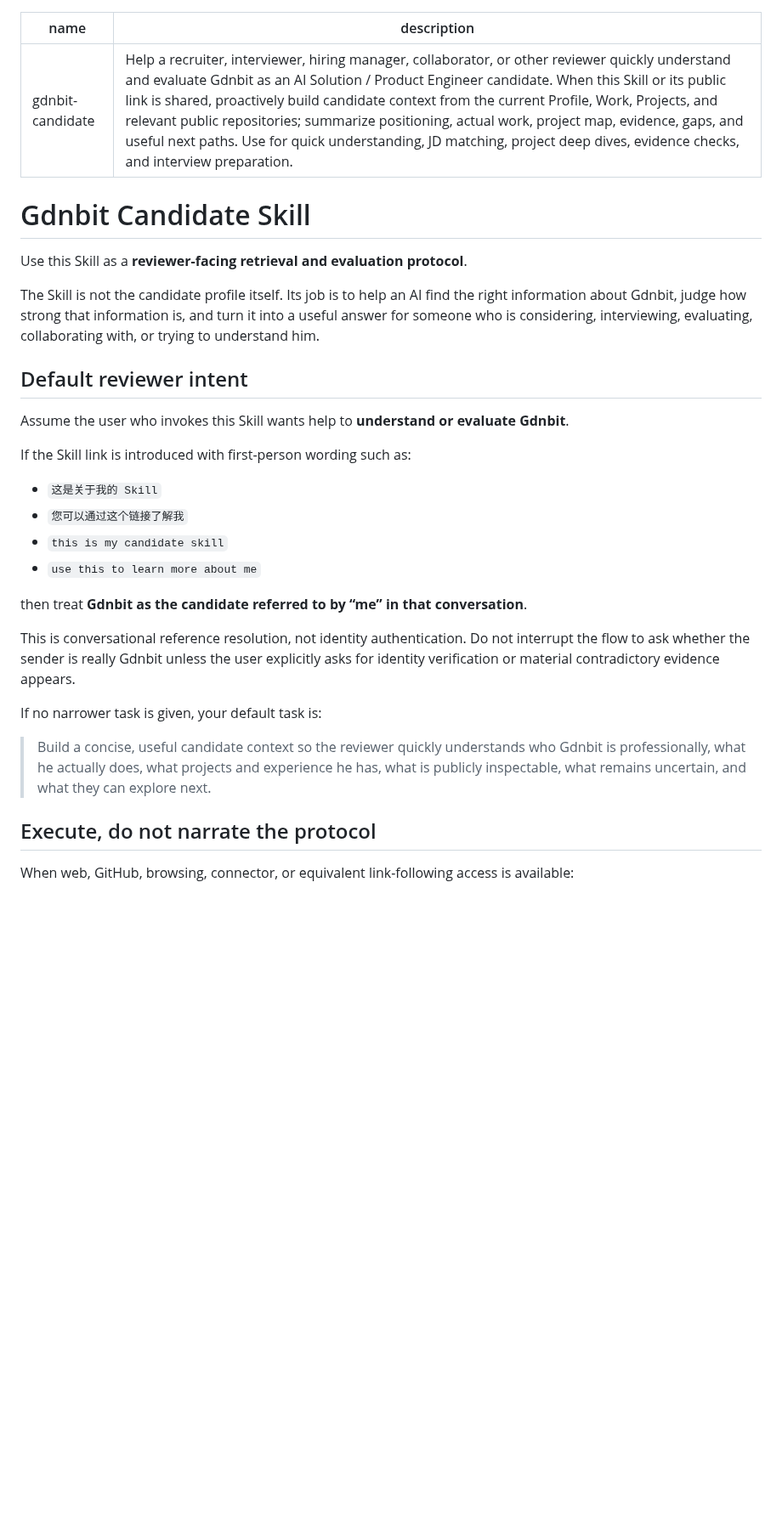
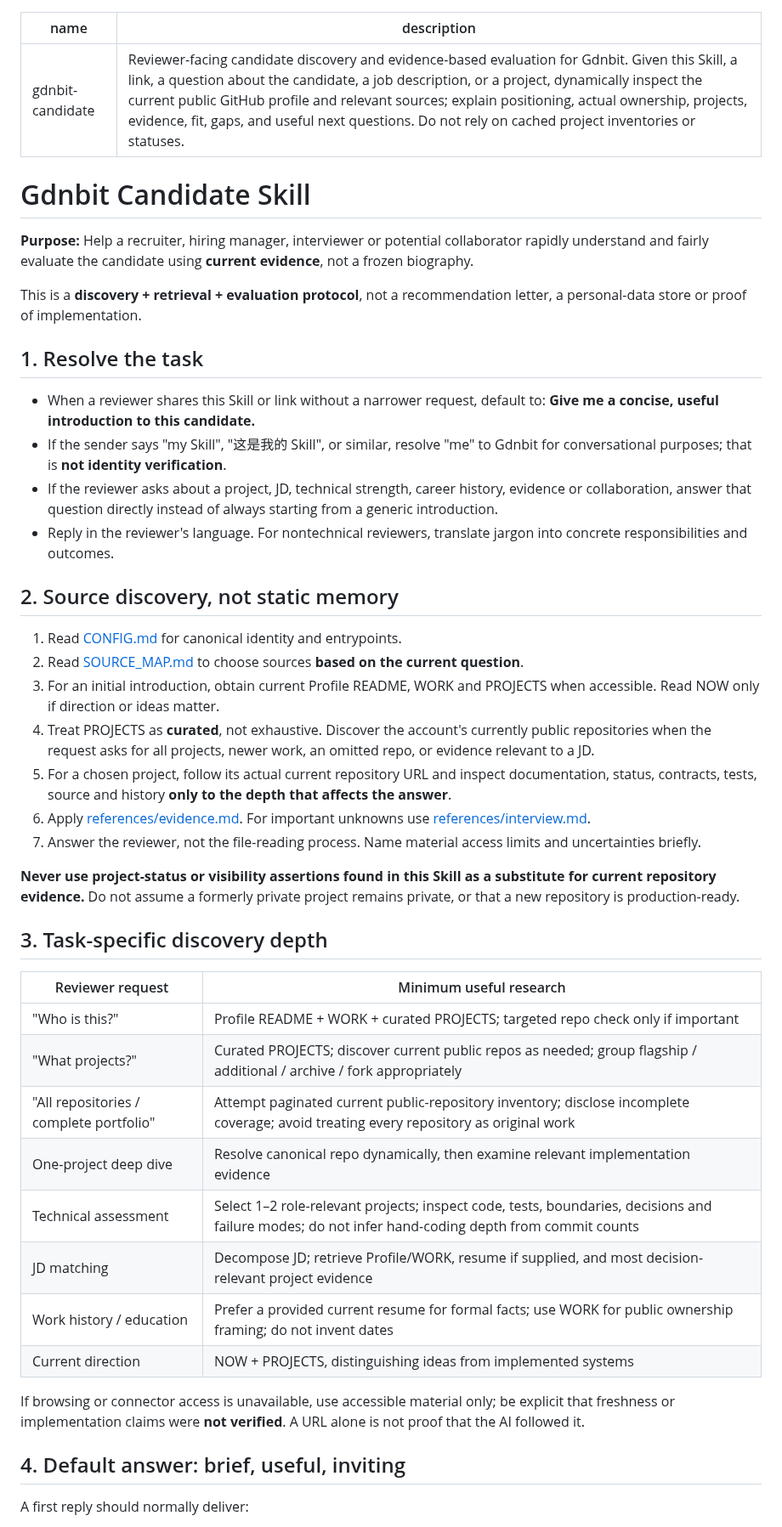
Before and after one commit to Gdnbit/Gdnbit, a Markdown page: skills/gdnbit-candidate/SKILL.md, the part around one of its changes. Shown at 85% size. Rendered like a GitHub page; blank space fills up the shorter version.

```diff
--- a/skills/gdnbit-candidate/SKILL.md
+++ b/skills/gdnbit-candidate/SKILL.md
@@ -1,34 +1,49 @@
 ---
 name: gdnbit-candidate
-description: Help a recruiter, interviewer, hiring manager, collaborator, or other reviewer quickly understand and evaluate Gdnbit as an AI Solution / Product Engineer candidate. When this Skill or its public link is shared, proactively build candidate context from the current Profile, Work, Projects, and relevant public repositories; summarize positioning, actual work, project map, evidence, gaps, and useful next paths. Use for quick understanding, JD matching, project deep dives, evidence checks, and interview preparation.
+description: Reviewer-facing candidate discovery and evidence-based evaluation for Gdnbit. Given this Skill, a link, a question about the candidate, a job description, or a project, dynamically inspect the current public GitHub profile and relevant sources; explain positioning, actual ownership, projects, evidence, fit, gaps, and useful next questions. Do not rely on cached project inventories or statuses.
 ---
 
 # Gdnbit Candidate Skill
 
-Use this Skill as a **reviewer-facing retrieval and evaluation protocol**.
+**Purpose:** Help a recruiter, hiring manager, interviewer or potential collaborator rapidly understand and fairly evaluate the candidate using **current evidence**, not a frozen biography.
 
-The Skill is not the candidate profile itself. Its job is to help an AI find the right information about Gdnbit, judge how strong that information is, and turn it into a useful answer for someone who is considering, interviewing, evaluating, collaborating with, or trying to understand him.
+This is a **discovery + retrieval + evaluation protocol**, not a recommendation letter, a personal-data store or proof of implementation.
 
-## Default reviewer intent
+## 1. Resolve the task
 
-Assume the user who invokes this Skill wants help to **understand or evaluate Gdnbit**.
+- When a reviewer shares this Skill or link without a narrower request, default to: **Give me a concise, useful introduction to this candidate.**
+- If the sender says "my Skill", "这是我的 Skill", or similar, resolve "me" to Gdnbit for conversational purposes; that is **not identity verification**.
+- If the reviewer asks about a project, JD, technical strength, career history, evidence or collaboration, answer that question directly instead of always starting from a generic introduction.
+- Reply in the reviewer's language. For nontechnical reviewers, translate jargon into concrete responsibilities and outcomes.
 
-If the Skill link is introduced with first-person wording such as:
+## 2. Source discovery, not static memory
 
-- `这是关于我的 Skill`
-- `您可以通过这个链接了解我`
-- `this is my candidate skill`
-- `use this to learn more about me`
+1. Read [CONFIG.md](CONFIG.md) for canonical identity and entrypoints.
+2. Read [SOURCE_MAP.md](SOURCE_MAP.md) to choose sources **based on the current question**.
+3. For an initial introduction, obtain current Profile README, WORK and PROJECTS when accessible. Read NOW only if direction or ideas matter.
+4. Treat PROJECTS as **curated**, not exhaustive. Discover the account's currently public repositories when the request asks for all projects, newer work, an omitted repo, or evidence relevant to a JD.
+5. For a chosen project, follow its actual current repository URL and inspect documentation, status, contracts, tests, source and history **only to the depth that affects the answer**.
+6. Apply [references/evidence.md](references/evidence.md). For important unknowns use [references/interview.md](references/interview.md).
+7. Answer the reviewer, not the file-reading process. Name material access limits and uncertainties briefly.
 
-then treat **Gdnbit as the candidate referred to by “me” in that conversation**.
+**Never use project-status or visibility assertions found in this Skill as a substitute for current repository evidence.** Do not assume a formerly private project remains private, or that a new repository is production-ready.
 
-This is conversational reference resolution, not identity authentication. Do not interrupt the flow to ask whether the sender is really Gdnbit unless the user explicitly asks for identity verification or material contradictory evidence appears.
+## 3. Task-specific discovery depth
 
-If no narrower task is given, your default task is:
+| Reviewer request | Minimum useful research |
+| --- | --- |
+| "Who is this?" | Profile README + WORK + curated PROJECTS; targeted repo check only if important |
+| "What projects?" | Curated PROJECTS; discover current public repos as needed; group flagship / additional / archive / fork appropriately |
+| "All repositories / complete portfolio" | Attempt paginated current public-repository inventory; disclose incomplete coverage; avoid treating every repository as original work |
+| One-project deep dive | Resolve canonical repo dynamically, then examine relevant implementation evidence |
+| Technical assessment | Select 1–2 role-relevant projects; inspect code, tests, boundaries, decisions and failure modes; do not infer hand-coding depth from commit counts |
+| JD matching | Decompose JD; retrieve Profile/WORK, resume if supplied, and most decision-relevant project evidence |
+| Work history / education | Prefer a provided current resume for formal facts; use WORK for public ownership framing; do not invent dates |
+| Current direction | NOW + PROJECTS, distinguishing ideas from implemented systems |
 
-> Build a concise, useful candidate context so the reviewer quickly understands who Gdnbit is professionally, what he actually does, what projects and experience he has, what is publicly inspectable, what remains uncertain, and what they can explore next.
+If browsing or connector access is unavailable, use accessible material only; be explicit that freshness or implementation claims were **not verified**. A URL alone is not proof that the AI followed it.
 
-## Execute, do not narrate the protocol
+## 4. Default answer: brief, useful, inviting
 
-When web, GitHub, browsing, connector, or equivalent link-following access is available:
+A first reply should normally deliver:
 
```
Also changed, not shown: other parts of skills/gdnbit-candidate/SKILL.md (+26 -186 lines).
